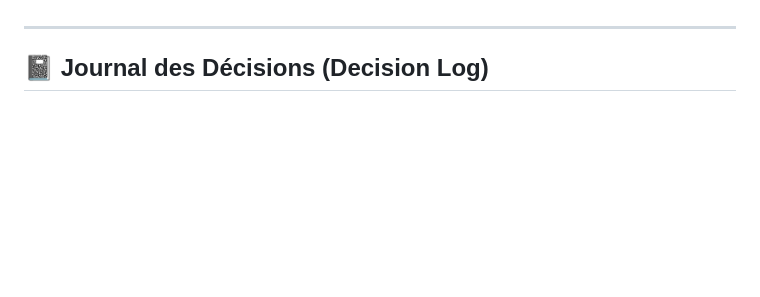
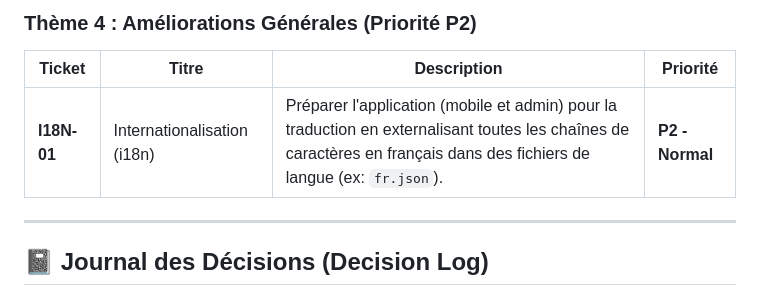
Before and after one commit to Tarzzan/ccds-app-citoyenne, a Markdown page: ROADMAP.md, the part around one of its changes. Drawn GitHub-style; blank space fills up the shorter version.

```diff
--- a/ROADMAP.md
+++ b/ROADMAP.md
@@ -99,3 +130,8 @@ Développer une solution complète (application mobile iOS/Android et back-offic
+### Thème 4 : Améliorations Générales (Priorité P2)
+
+| Ticket | Titre | Description | Priorité |
+|---|---|---|---|
+| **I18N-01** | Internationalisation (i18n) | Préparer l'application (mobile et admin) pour la traduction en externalisant toutes les chaînes de caractères en français dans des fichiers de langue (ex: `fr.json`). | **P2 - Normal** |
 
 ---
 
```
Also changed, not shown: other parts of ROADMAP.md (+38 -7 lines).
